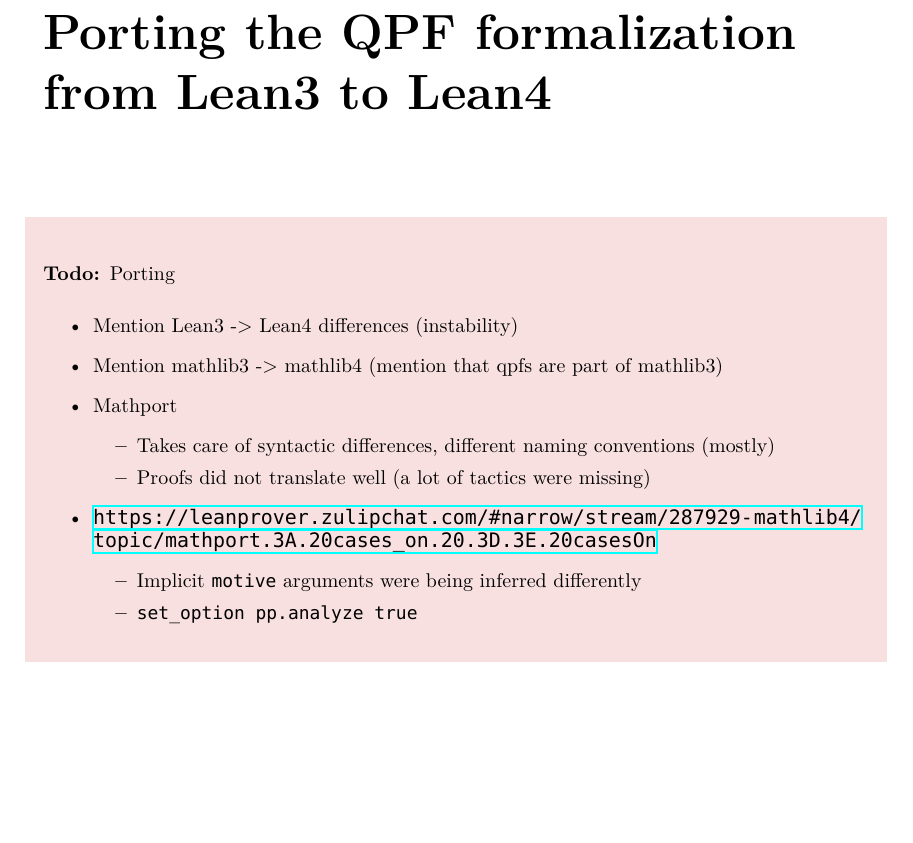
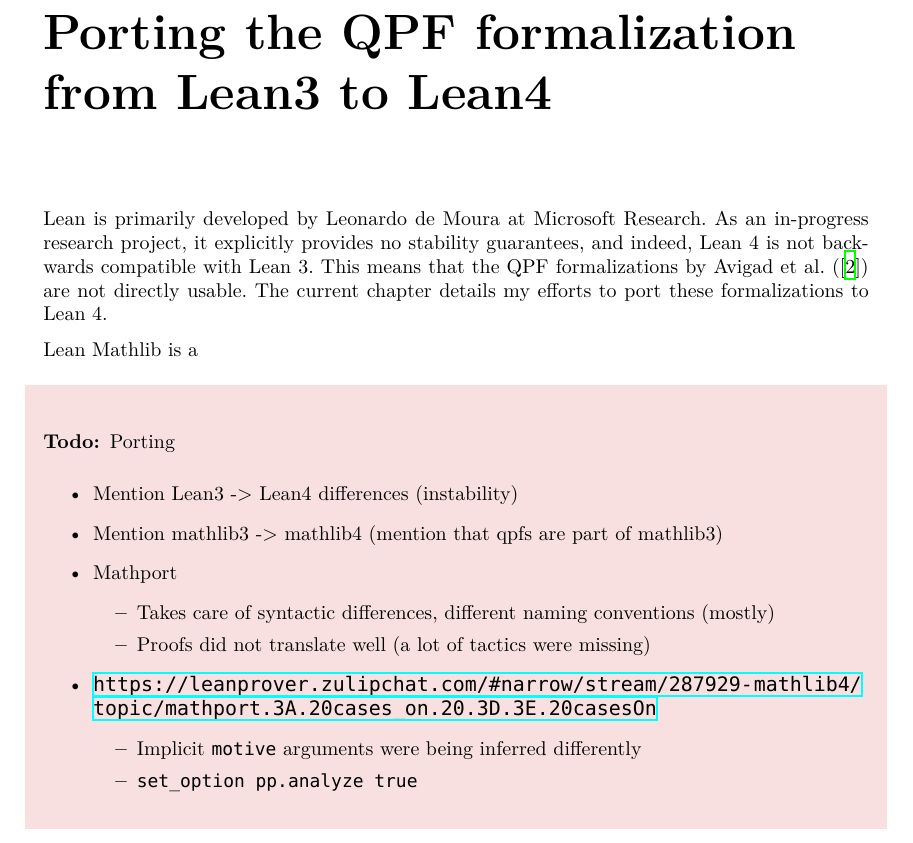
Before and after one commit to alexkeizer/Thesis, a LaTeX thesis (thesis.tex): part of page 19 of 42, cut so that both start at the same text, the shorter picture padded with empty space. Compiled offline with XeLaTeX; a missing font is replaced by an installed copy or a similar font.

Commit message:
WIP: 3rd chapter

```diff
--- a/thesis.tex
+++ b/thesis.tex
@@ -758,6 +758,17 @@
 
 \chapter{Porting the QPF formalization from Lean3 to Lean4}
 \label{ch:porting}
+
+Lean is primarily developed by Leonardo de Moura at Microsoft Research. As an in-progress research project, it explicitly provides no stability guarantees, and indeed, Lean 4 is not backwards compatible with Lean 3.
+This means that the QPF formalizations by Avigad et al.
+% \etal{}
+(\cite{avigadDataTypesQuotients2019a}) are not directly usable. The current chapter details my efforts to port these formalizations to Lean 4.
+
+
+Lean Mathlib is a
+
+
+
 
 
 \begin{todo}
```
